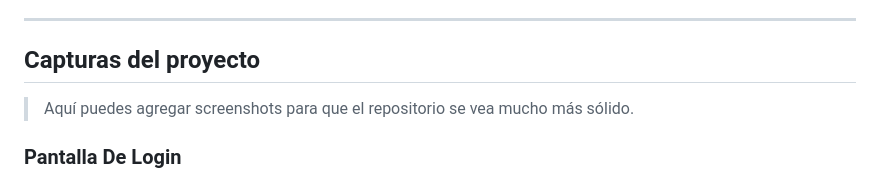
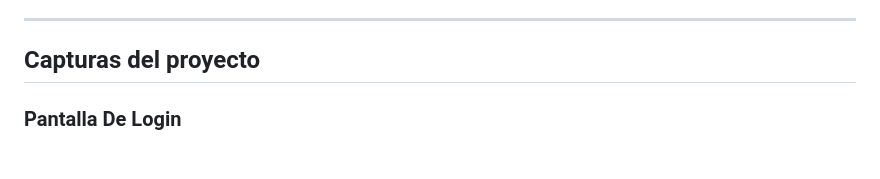
Before and after one commit to Lucas-Epherra/Crud-PlayaSegura-Epherra, a Markdown page: README.md, the part around the change. GitHub-like rendering; blank space fills up the shorter version.

Commit message:
Remove screenshot suggestion from README
Removed suggestion to add screenshots in the README.

```diff
--- a/README.md
+++ b/README.md
@@ -88,7 +88,6 @@ Además de la parte visual, el foco estuvo en construir una lógica que represen
 
 ## Capturas del proyecto
 
-> Aquí puedes agregar screenshots para que el repositorio se vea mucho más sólido.
 
 ### Pantalla De Login
 
```
